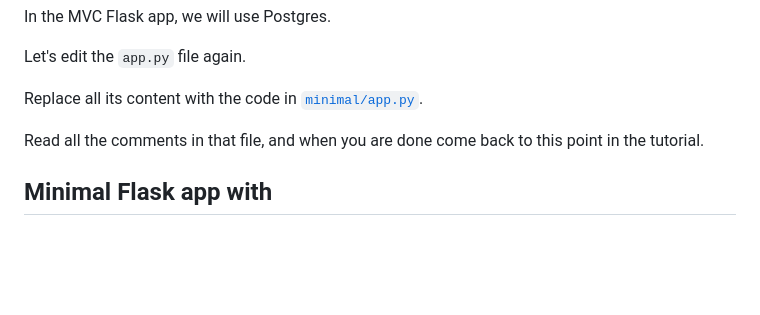
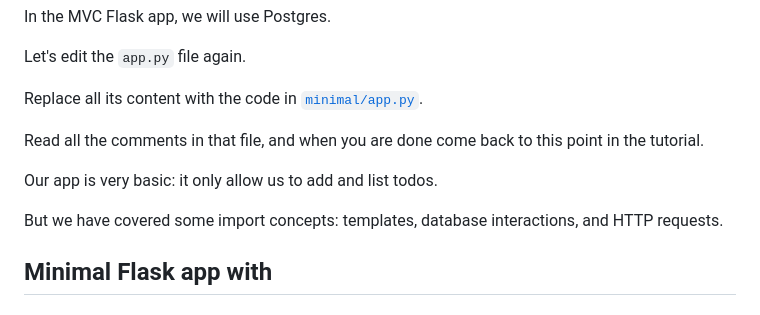
Before and after one commit to rafaelcgs10/dis2025, a Markdown page: README.md, the part around the change. GitHub-like rendering; blank space fills up the shorter version.

Commit message:
More text

```diff
--- a/README.md
+++ b/README.md
@@ -192,6 +192,10 @@ Replace all its content with the code in [`minimal/app.py`](https://github.com/r
 
 Read all the comments in that file, and when you are done come back to this point in the tutorial.
 
+Our app is very basic: it only allow us to add and list todos.
+
+But we have covered some import concepts: templates, database interactions, and HTTP requests.
+
 ## Minimal Flask app with
 
 
```
